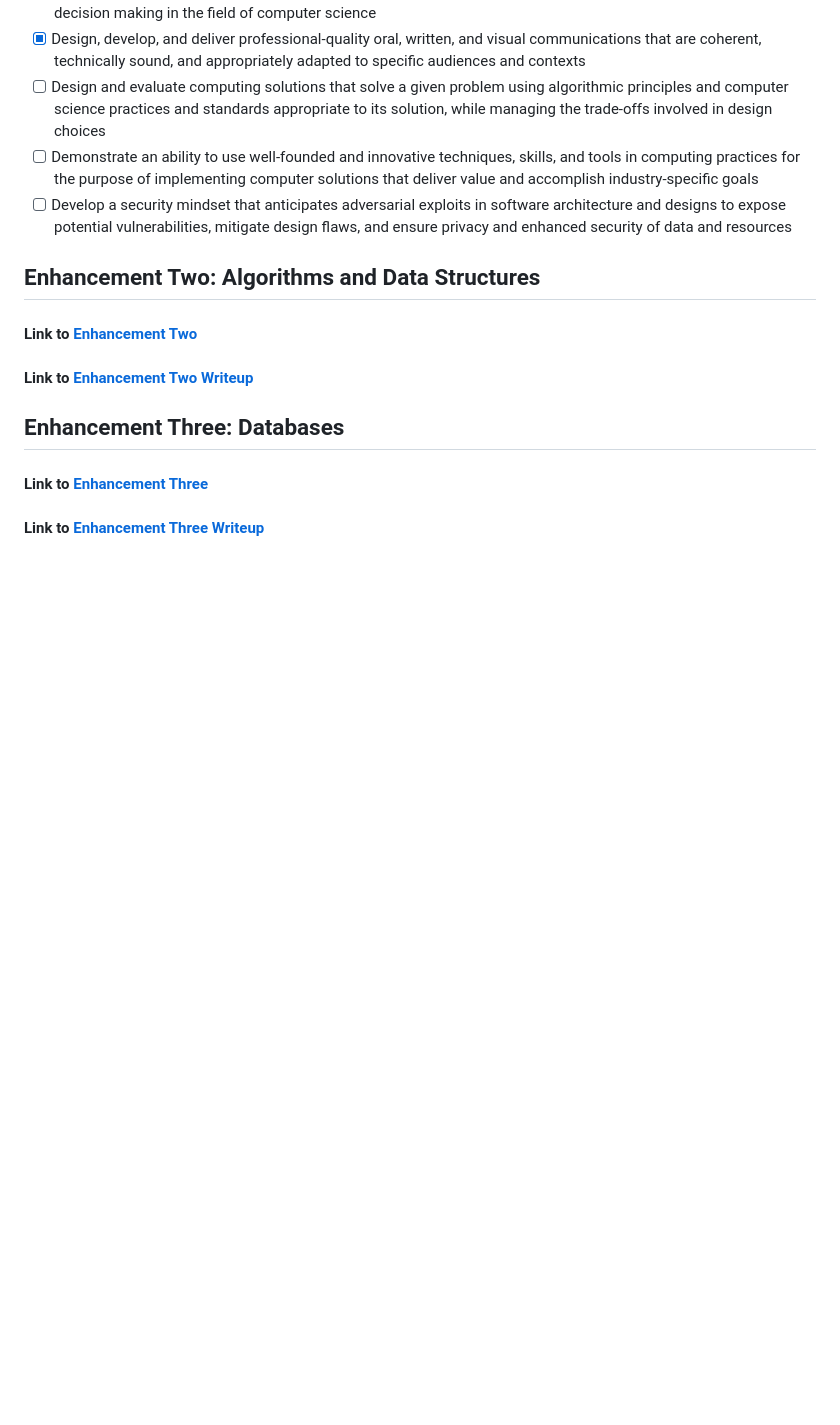
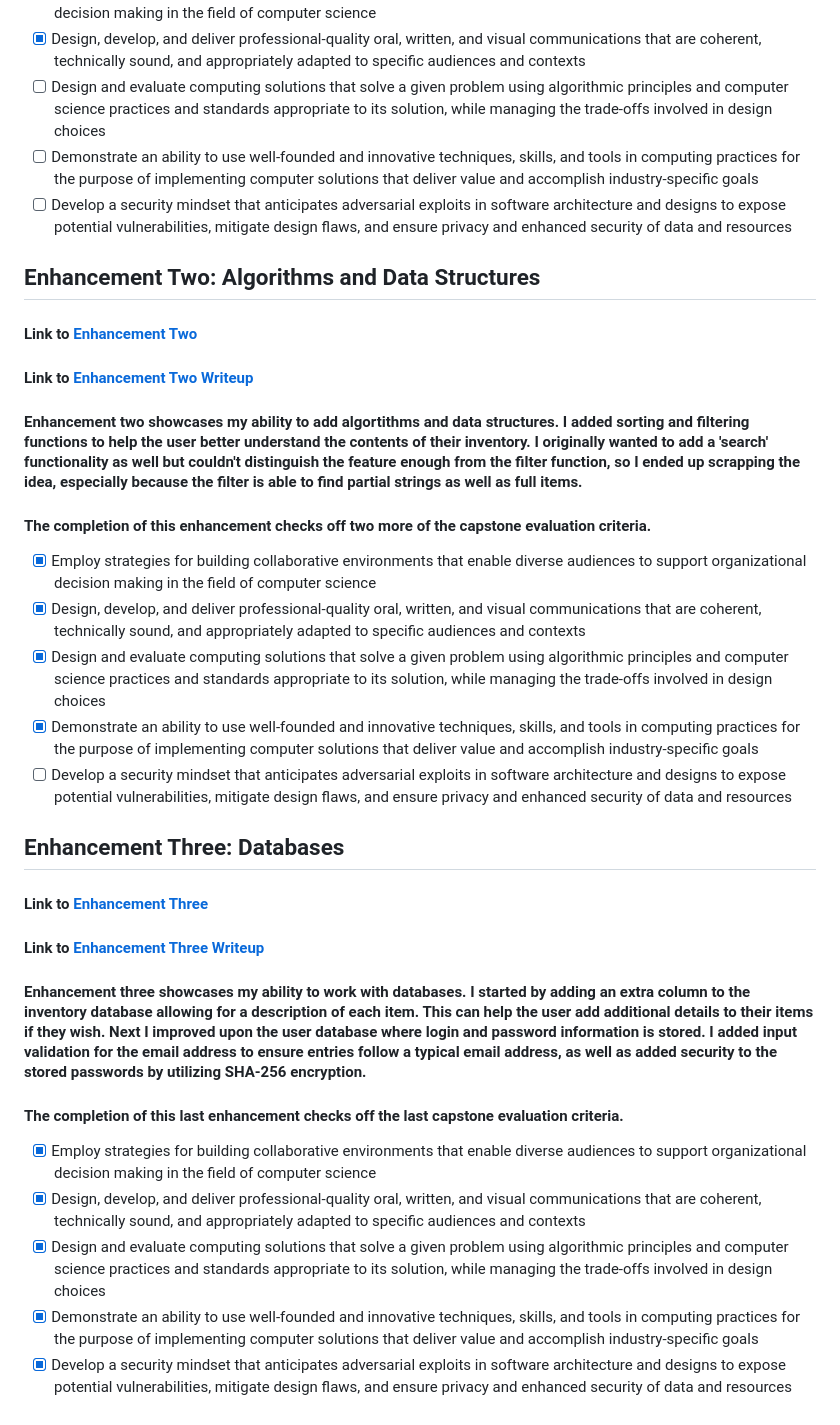
Before and after one commit to BRCooperrider/BRCooperrider.github.io, a Markdown page: README.md, the part around the change. Drawn GitHub-style; blank space fills up the shorter version.

```diff
--- a/README.md
+++ b/README.md
@@ -54,7 +54,25 @@
 #### Link to [Enhancement Two](https://github.com/BRCooperrider/BRCooperrider.github.io/tree/main/Inventory_App_Iterations/Enhancement_Two/Project_2_Bryce_Cooperrider_Inventory_App)
 #### Link to [Enhancement Two Writeup](https://github.com/BRCooperrider/BRCooperrider.github.io/blob/main/Writeups/Enhancement%20Two%20Bryce%20Cooperrider.pdf)
 
+#### Enhancement two showcases my ability to add algortithms and data structures. I added sorting and filtering functions to help the user better understand the contents of their inventory. I originally wanted to add a 'search' functionality as well but couldn't distinguish the feature enough from the filter function, so I ended up scrapping the idea, especially because the filter is able to find partial strings as well as full items.
+
+#### The completion of this enhancement checks off two more of the capstone evaluation criteria.
+- [x] Employ strategies for building collaborative environments that enable diverse audiences to support organizational decision making in the field of computer science
+- [x] Design, develop, and deliver professional-quality oral, written, and visual communications that are coherent, technically sound, and appropriately adapted to specific audiences and contexts
+- [x] Design and evaluate computing solutions that solve a given problem using algorithmic principles and computer science practices and standards appropriate to its solution, while managing the trade-offs involved in design choices
+- [x] Demonstrate an ability to use well-founded and innovative techniques, skills, and tools in computing practices for the purpose of implementing computer solutions that deliver value and accomplish industry-specific goals
+- [ ] Develop a security mindset that anticipates adversarial exploits in software architecture and designs to expose potential vulnerabilities, mitigate design flaws, and ensure privacy and enhanced security of data and resources
+
 ## Enhancement Three: Databases
 
 #### Link to [Enhancement Three](https://github.com/BRCooperrider/BRCooperrider.github.io/tree/main/Inventory_App_Iterations/Enhancement_Three/Project_2_Bryce_Cooperrider_Inventory_App)
 #### Link to [Enhancement Three Writeup](https://github.com/BRCooperrider/BRCooperrider.github.io/blob/main/Writeups/Enhancement%20Three%20Bryce%20Cooperrider.pdf)
+
+#### Enhancement three showcases my ability to work with databases. I started by adding an extra column to the inventory database allowing for a description of each item. This can help the user add additional details to their items if they wish. Next I improved upon the user database where login and password information is stored. I added input validation for the email address to ensure entries follow a typical email address, as well as added security to the stored passwords by utilizing SHA-256 encryption.
+
+#### The completion of this last enhancement checks off the last capstone evaluation criteria.
+- [x] Employ strategies for building collaborative environments that enable diverse audiences to support organizational decision making in the field of computer science
+- [x] Design, develop, and deliver professional-quality oral, written, and visual communications that are coherent, technically sound, and appropriately adapted to specific audiences and contexts
+- [x] Design and evaluate computing solutions that solve a given problem using algorithmic principles and computer science practices and standards appropriate to its solution, while managing the trade-offs involved in design choices
+- [x] Demonstrate an ability to use well-founded and innovative techniques, skills, and tools in computing practices for the purpose of implementing computer solutions that deliver value and accomplish industry-specific goals
+- [x] Develop a security mindset that anticipates adversarial exploits in software architecture and designs to expose potential vulnerabilities, mitigate design flaws, and ensure privacy and enhanced security of data and resources
```
